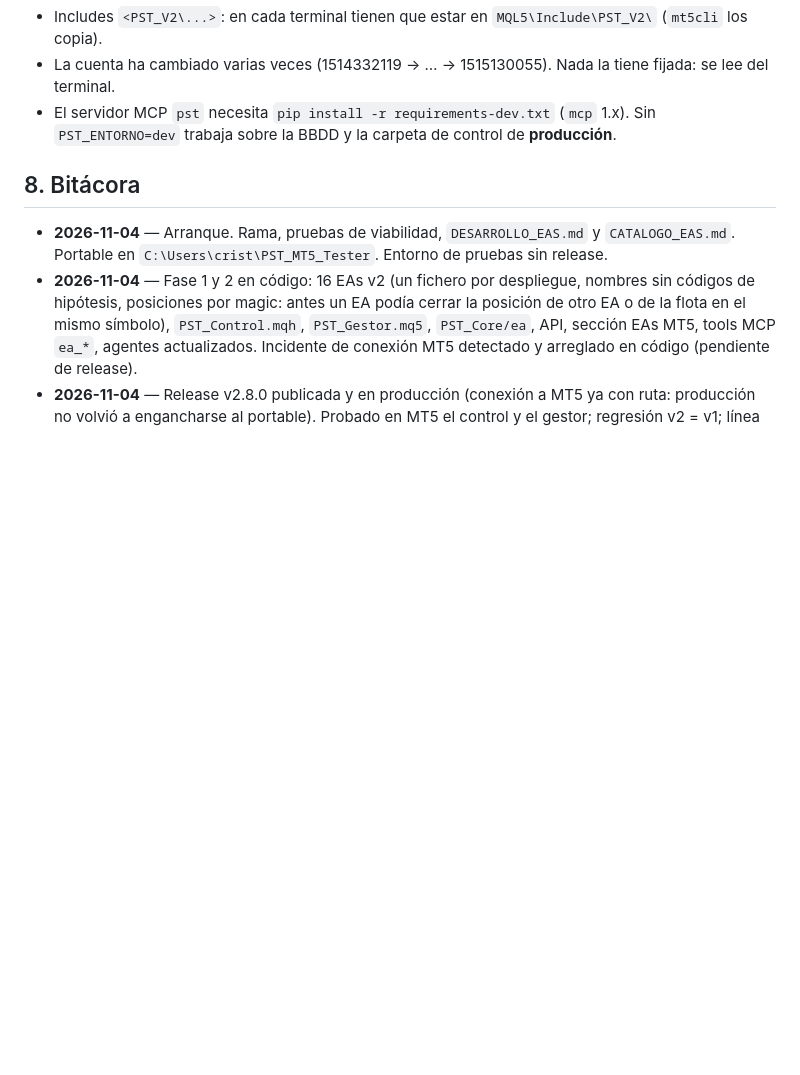
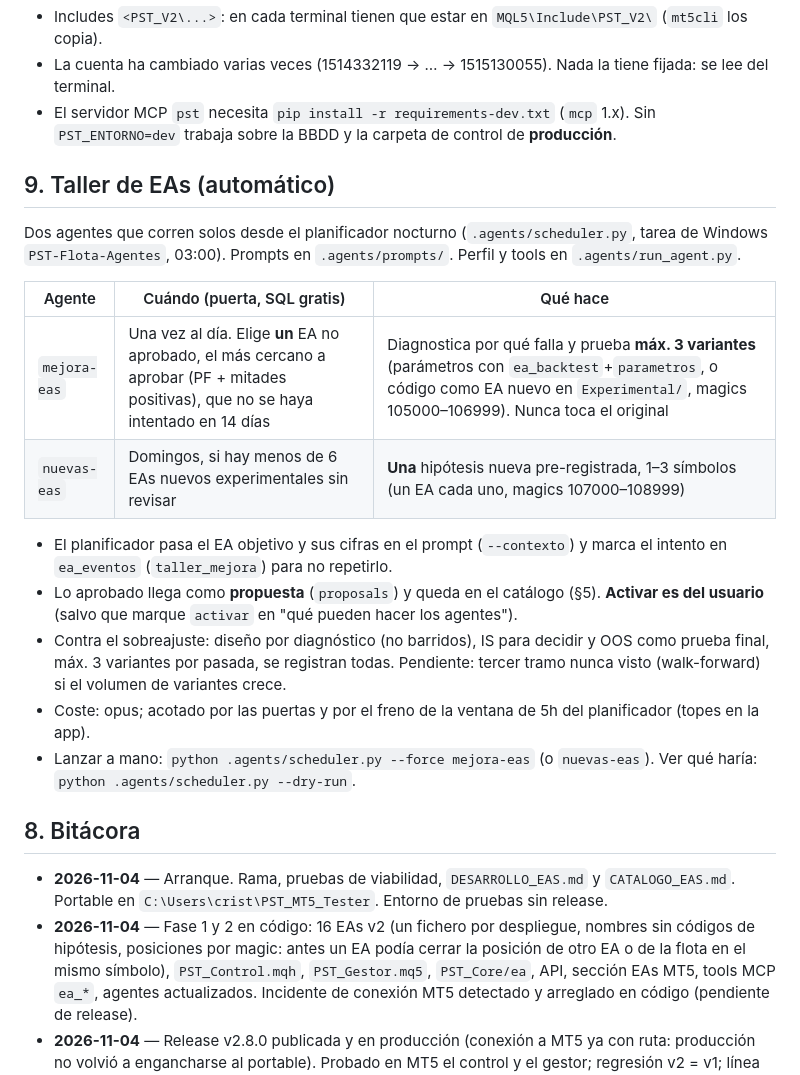
Before and after one commit to Cristianpiles7/PailsSentinelTrade, a Markdown page: MT5/DESARROLLO_EAS.md, the part around the change. Rendered like a GitHub page; blank space fills up the shorter version.

Commit message:
Taller de EAs documentado (DESARROLLO_EAS §9) y primera pasada real de mejora-eas en el catalogo
Co-Authored-By: Claude Haiku 5.5 <noreply@anthropic.com>

```diff
--- a/MT5/DESARROLLO_EAS.md
+++ b/MT5/DESARROLLO_EAS.md
@@ -155,6 +155,27 @@ posiciones, compilar, backtest (con IS/OOS), latido y estado del gestor.
 - El servidor MCP `pst` necesita `pip install -r requirements-dev.txt` (`mcp` 1.x). Sin `PST_ENTORNO=dev` trabaja
   sobre la BBDD y la carpeta de control de **producción**.
 
+## 9. Taller de EAs (automático)
+
+Dos agentes que corren solos desde el planificador nocturno (`.agents/scheduler.py`, tarea de Windows
+`PST-Flota-Agentes`, 03:00). Prompts en `.agents/prompts/`. Perfil y tools en `.agents/run_agent.py`.
+
+| Agente | Cuándo (puerta, SQL gratis) | Qué hace |
+|---|---|---|
+| `mejora-eas` | Una vez al día. Elige **un** EA no aprobado, el más cercano a aprobar (PF + mitades positivas), que no se haya intentado en 14 días | Diagnostica por qué falla y prueba **máx. 3 variantes** (parámetros con `ea_backtest`+`parametros`, o código como EA nuevo en `Experimental/`, magics 105000–106999). Nunca toca el original |
+| `nuevas-eas` | Domingos, si hay menos de 6 EAs nuevos experimentales sin revisar | **Una** hipótesis nueva pre-registrada, 1–3 símbolos (un EA cada uno, magics 107000–108999) |
+
+- El planificador pasa el EA objetivo y sus cifras en el prompt (`--contexto`) y marca el intento en
+  `ea_eventos` (`taller_mejora`) para no repetirlo.
+- Lo aprobado llega como **propuesta** (`proposals`) y queda en el catálogo (§5). **Activar es del usuario**
+  (salvo que marque `activar` en "qué pueden hacer los agentes").
+- Contra el sobreajuste: diseño por diagnóstico (no barridos), IS para decidir y OOS como prueba final, máx. 3
+  variantes por pasada, se registran todas. Pendiente: tercer tramo nunca visto (walk-forward) si el volumen de
+  variantes crece.
+- Coste: opus; acotado por las puertas y por el freno de la ventana de 5h del planificador (topes en la app).
+- Lanzar a mano: `python .agents/scheduler.py --force mejora-eas` (o `nuevas-eas`). Ver qué haría:
+  `python .agents/scheduler.py --dry-run`.
+
 ## 8. Bitácora
 
 - **2026-11-04** — Arranque. Rama, pruebas de viabilidad, `DESARROLLO_EAS.md` y `CATALOGO_EAS.md`. Portable en
```
Also changed, not shown: MT5/CATALOGO_EAS.md (+2 -0 lines).
